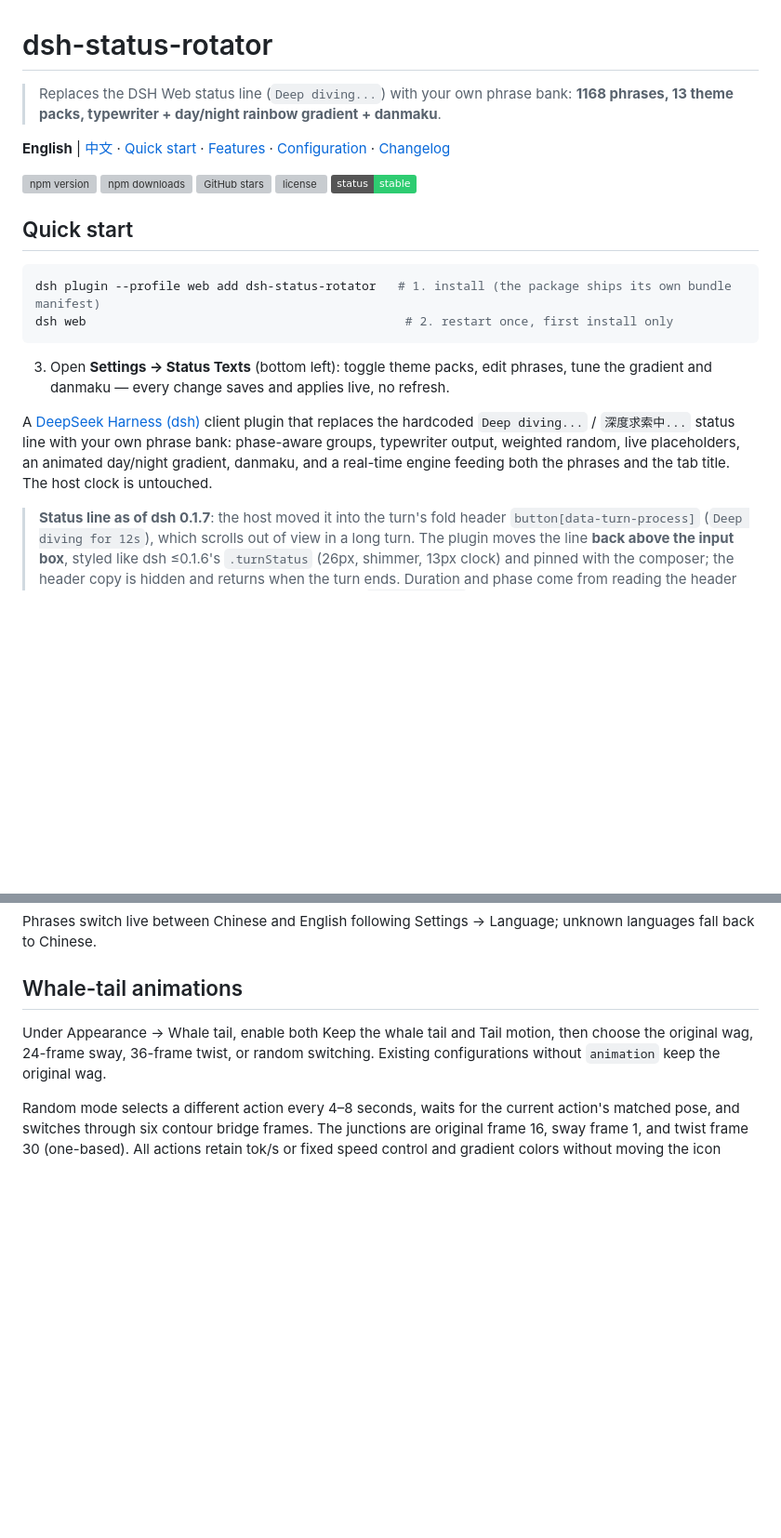
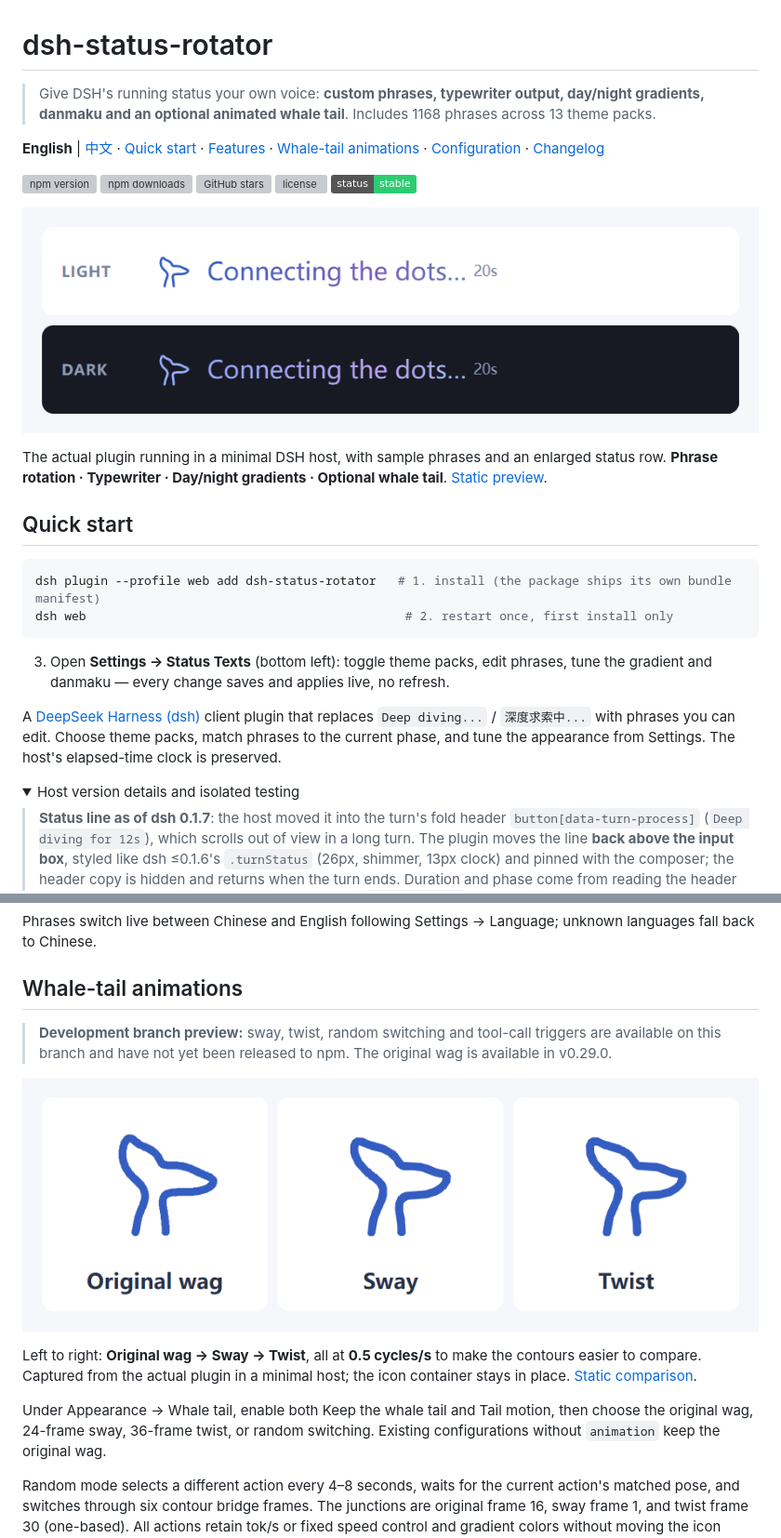
Before and after one commit to 01Virex/dsh-status-rotator, a Markdown page: README.md, 2 parts joined by grey strips. Shown at 93% size. GitHub-like rendering; pictures changed too: assets/readme/status-preview.gif (added), assets/readme/whale-motions.gif (added); folded sections open; badges without logos; blank space fills up the shorter version; grey boxes are pictures that could not be loaded.

Commit message:
docs(readme): add live status and whale-motion previews

```diff
--- a/README.md
+++ b/README.md
@@ -1,14 +1,18 @@
 # dsh-status-rotator
 
-> Replaces the DSH Web status line (`Deep diving...`) with your own phrase bank: **1168 phrases, 13 theme packs, typewriter + day/night rainbow gradient + danmaku**.
+> Give DSH's running status your own voice: **custom phrases, typewriter output, day/night gradients, danmaku and an optional animated whale tail**. Includes 1168 phrases across 13 theme packs.
 
-**English** | [中文](./README_ZH.md) · [Quick start](#quick-start) · [Features](#feature-overview) · [Configuration](#configuration) · [Changelog](./CHANGELOG.md)
+**English** | [中文](./README_ZH.md) · [Quick start](#quick-start) · [Features](#feature-overview) · [Whale-tail animations](#whale-tail-animations) · [Configuration](#configuration) · [Changelog](./CHANGELOG.md)
 
 [![npm version](https://img.shields.io/npm/v/dsh-status-rotator?color=4a6cf7)](https://www.npmjs.com/package/dsh-status-rotator)
 [![npm downloads](https://img.shields.io/npm/dt/dsh-status-rotator?color=4a6cf7)](https://www.npmjs.com/package/dsh-status-rotator)
 [![GitHub stars](https://img.shields.io/github/stars/01Virex/dsh-status-rotator?color=4a6cf7)](https://github.com/01Virex/dsh-status-rotator)
 [![license](https://img.shields.io/github/license/01Virex/dsh-status-rotator)](LICENSE)
 [![status](https://img.shields.io/badge/status-stable-2ecc71)](https://www.npmjs.com/package/dsh-status-rotator)
+
+![Custom phrases type out and rotate beside an animated whale tail, with different gradient palettes in light and dark themes.](./assets/readme/status-preview.gif)
+
+The actual plugin running in a minimal DSH host, with sample phrases and an enlarged status row. **Phrase rotation · Typewriter · Day/night gradients · Optional whale tail**. [Static preview](./assets/readme/status-preview.svg).
 
 ## Quick start
 
@@ -19,7 +23,10 @@ dsh web                                            # 2. restart once, first inst
 
 3. Open **Settings → Status Texts** (bottom left): toggle theme packs, edit phrases, tune the gradient and danmaku — every change saves and applies live, no refresh.
 
-A [DeepSeek Harness (dsh)](https://github.com/deepseek-ai/deepseek-harness) client plugin that replaces the hardcoded `Deep diving...` / `深度求索中...` status line with your own phrase bank: phase-aware groups, typewriter output, weighted random, live placeholders, an animated day/night gradient, danmaku, and a real-time engine feeding both the phrases and the tab title. The host clock is untouched.
+A [DeepSeek Harness (dsh)](https://github.com/deepseek-ai/deepseek-harness) client plugin that replaces `Deep diving...` / `深度求索中...` with phrases you can edit. Choose theme packs, match phrases to the current phase, and tune the appearance from Settings. The host's elapsed-time clock is preserved.
+
+<details>
+<summary>Host version details and isolated testing</summary>
 
 > **Status line as of dsh 0.1.7**: the host moved it into the turn's fold header `button[data-turn-process]` (`Deep diving for 12s`), which scrolls out of view in a long turn. The plugin moves the line **back above the input box**, styled like dsh ≤0.1.6's `.turnStatus` (26px, shimmer, 13px clock) and pinned with the composer; the header copy is hidden and returns when the turn ends. Duration and phase come from reading the header label (never writing into it). On 0.1.6 and older the `role="status"` line already sits there and behaves as before.
 >
@@ -439,6 +448,12 @@ Phrases switch live between Chinese and English following Settings → Language;
 
 ## Whale-tail animations
 
+> **Development branch preview:** sway, twist, random switching and tool-call triggers are available on this branch and have not yet been released to npm. The original wag is available in v0.29.0.
+
+![Three enlarged whale tails show the original wag, sideways sway and twisting motion side by side at the same fixed speed.](./assets/readme/whale-motions.gif)
+
+Left to right: **Original wag → Sway → Twist**, all at **0.5 cycles/s** to make the contours easier to compare. Captured from the actual plugin in a minimal host; the icon container stays in place. [Static comparison](./assets/readme/whale-motions.svg).
+
 Under Appearance → Whale tail, enable both Keep the whale tail and Tail motion, then choose the original wag, 24-frame sway, 36-frame twist, or random switching. Existing configurations without `animation` keep the original wag.
 
 Random mode selects a different action every 4–8 seconds, waits for the current action's matched pose, and switches through six contour bridge frames. The junctions are original frame 16, sway frame 1, and twist frame 30 (one-based). All actions retain tok/s or fixed speed control and gradient colors without moving the icon container. Hidden pages pause the tail; disabling motion, ending a turn, or unloading releases contours and listeners.
```
Also changed, not shown: other parts of README.md (+2 -0 lines), README_ZH.md (+18 -3 lines), assets/readme/README.md (added, +43 -0 lines), assets/readme/status-preview.png (added), assets/readme/whale-motions.png (added), 4 other files.
